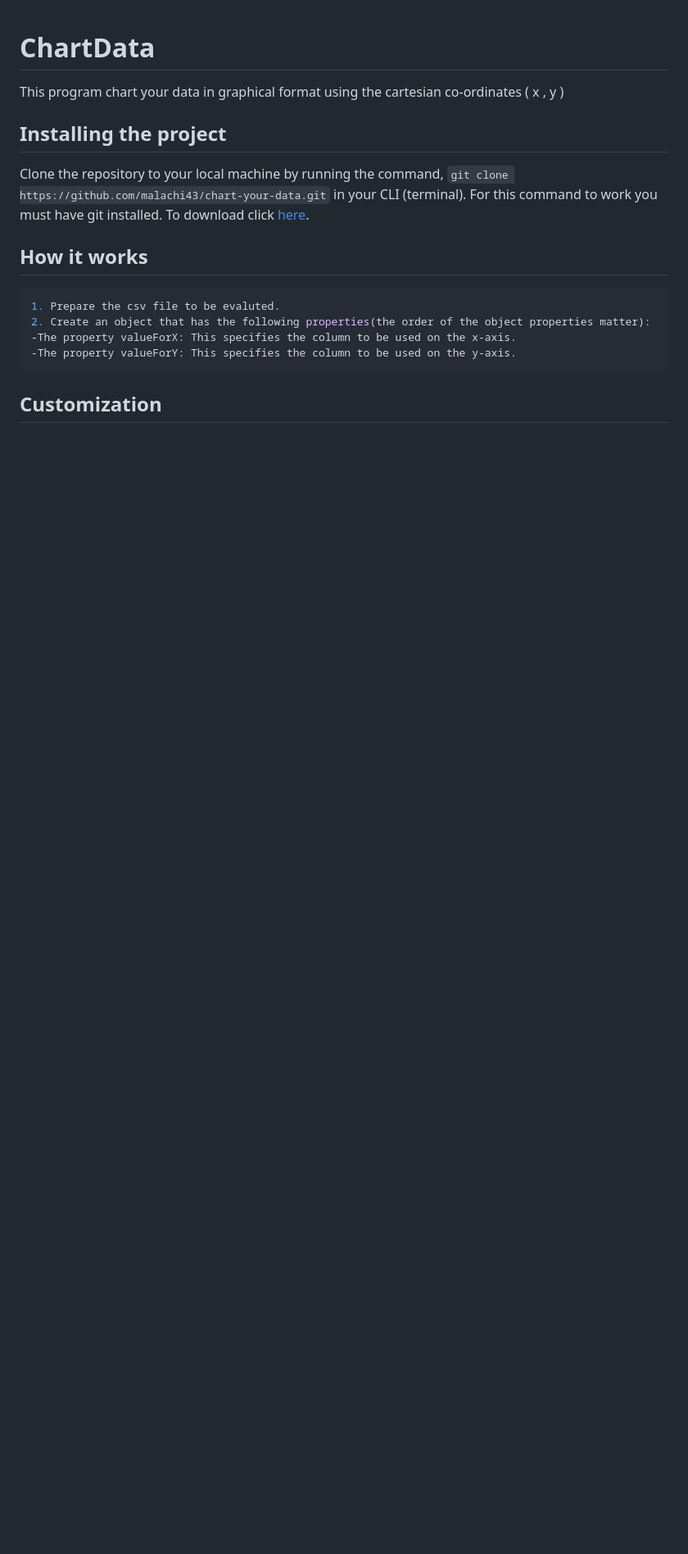
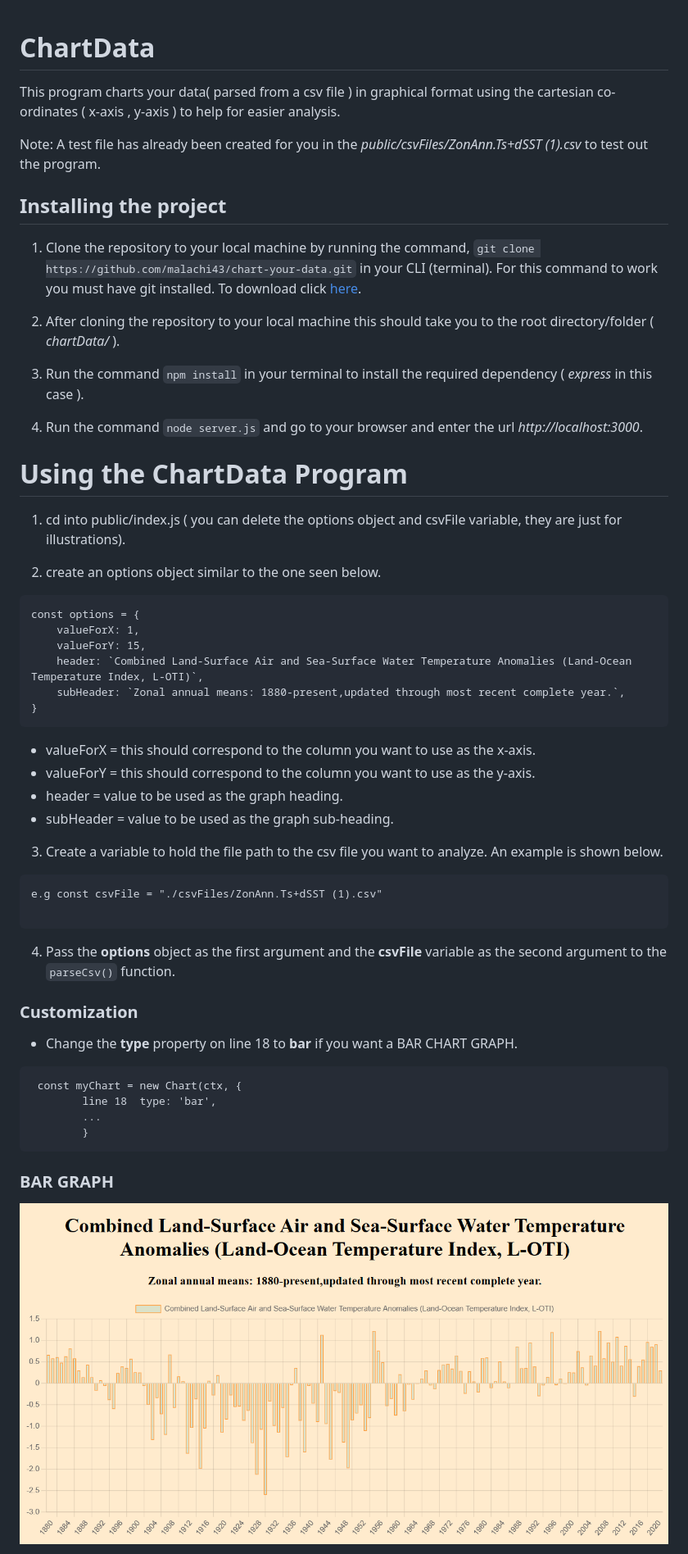
Before and after one commit to malachi43/chart-your-data, a Markdown page: README.md, the part around one of its changes. Shown at 82% size. Drawn GitHub-style; pictures changed too: public/images/bar.png (added); blank space fills up the shorter version.

````diff
--- a/README.md
+++ b/README.md
@@ -1,18 +1,54 @@
 # ChartData
+This program charts your data( parsed from a csv file ) in graphical format using the cartesian co-ordinates ( x-axis , y-axis ) to help for easier analysis.
 
-This program chart your data in graphical format using the cartesian co-ordinates ( x , y )
+Note: A test file has already been created for you in the *public/csvFiles/ZonAnn.Ts+dSST (1).csv* to test out the program.
+
+## Installing the project
+1. Clone the repository to your local machine by running the command, `git clone https://github.com/malachi43/chart-your-data.git` in your CLI (terminal). For this command to work you must have git installed. To download click [here](https://git-scm.com/downloads).
+
+2. After cloning the repository to your local machine this should take you to the root directory/folder ( *chartData/*  ).
+
+3. Run the command `npm install` in your terminal to install the required dependency ( *express* in this case ).
+
+4. Run the command `node server.js` and go to your browser and enter the url *http://localhost:3000*.
+
+# Using the ChartData Program
+1. cd into public/index.js ( you can delete the options object and csvFile variable, they are just for illustrations).
+
+2. create an options object similar to the one seen below.
+
+```
+const options = {
+    valueForX: 1,
+    valueForY: 15,
+    header: `Combined Land-Surface Air and Sea-Surface Water Temperature Anomalies (Land-Ocean Temperature Index, L-OTI)`,
+    subHeader: `Zonal annual means: 1880-present,updated through most recent complete year.`,
+}
+```
+* valueForX = this should correspond to the column you want to use as the x-axis.
+* valueForY = this should correspond to the column you want to use as the y-axis.
+* header = value to be used as the graph heading.
+* subHeader = value to be used as the graph sub-heading.
 
 
-## Installing the project
-Clone the repository to your local machine by running the command, `git clone https://github.com/malachi43/chart-your-data.git` in your CLI (terminal). For this command to work you must have git installed. To download click [here](https://git-scm.com/downloads).
+3. Create a variable to hold the file path to the csv file you want to analyze. An example is shown below.
 
-## How it works
-```js
-1. Prepare the csv file to be evaluted.
-2. Create an object that has the following properties(the order of the object properties matter):
--The property valueForX: This specifies the column to be used on the x-axis.
--The property valueForY: This specifies the column to be used on the y-axis.
+```
+e.g const csvFile = "./csvFiles/ZonAnn.Ts+dSST (1).csv"
+
+```
+4. Pass the **options** object as the first argument and the **csvFile** variable as the second argument to the `parseCsv()` function.
+
+### Customization
+* Change the **type** property on line 18 to **bar** if you want a BAR CHART GRAPH.
+
+```
+ const myChart = new Chart(ctx, {
+        line 18  type: 'bar',
+        ...
+        }
 ```
 
-## Customization
+### BAR GRAPH
+![chart-image](./public/images/bar.png)
 
````
Also changed, not shown: other parts of README.md (+29 -1 lines), public/images/line.png (added), 6 other files.
